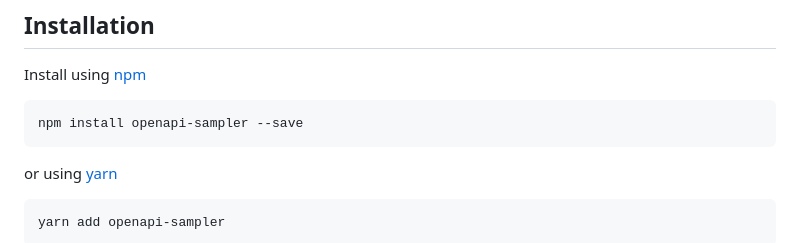
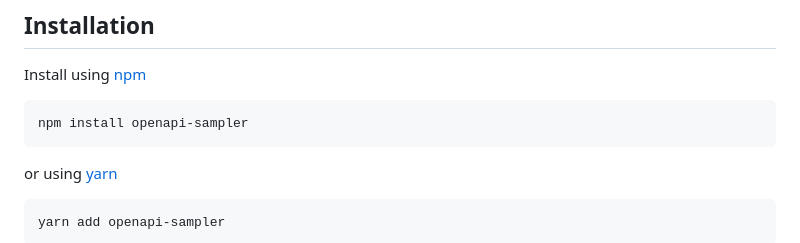
Before and after one commit to Redocly/openapi-sampler, a Markdown page: README.md, the part around the change. GitHub-like rendering.

Commit message:
Update README.md to remove --save from npm install command
Remove --save from npm install command as no longer required after NPM v5.0.0

```diff
--- a/README.md
+++ b/README.md
@@ -40,7 +40,7 @@ Tool for generation samples based on OpenAPI payload/response schema
 
 Install using [npm](https://docs.npmjs.com/getting-started/what-is-npm)
 
-    npm install openapi-sampler --save
+    npm install openapi-sampler
 
 or using [yarn](https://yarnpkg.com)
 
```
